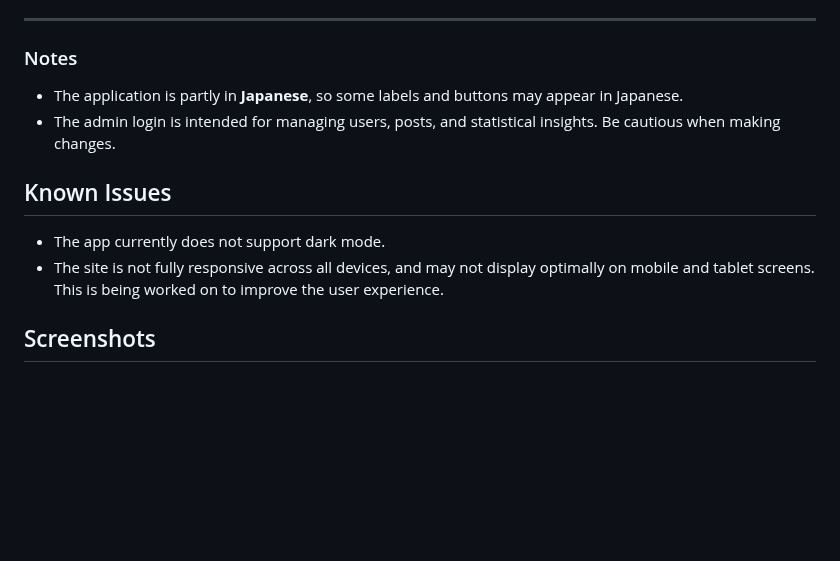
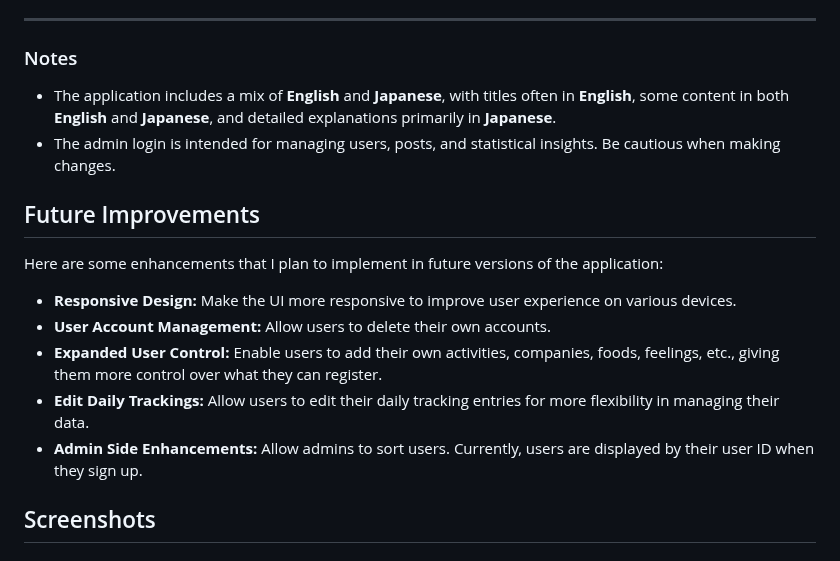
Before and after one commit to moaburke/RETHINK, a Markdown page: README.md, the part around the change. GitHub-like rendering; blank space fills up the shorter version.

```diff
--- a/README.md
+++ b/README.md
@@ -149,11 +149,19 @@ To access the admin side of the application:
 ---
 
 ### Notes
-- The application is partly in **Japanese**, so some labels and buttons may appear in Japanese.
+- The application includes a mix of **English** and **Japanese**, with titles often in **English**, some content in both **English** and **Japanese**, and detailed explanations primarily in **Japanese**.
 - The admin login is intended for managing users, posts, and statistical insights. Be cautious when making changes.
-## Known Issues
-- The app currently does not support dark mode.
-- The site is not fully responsive across all devices, and may not display optimally on mobile and tablet screens. This is being worked on to improve the user experience.
+
+
+## Future Improvements
+
+Here are some enhancements that I plan to implement in future versions of the application:
+
+- **Responsive Design:** Make the UI more responsive to improve user experience on various devices.
+- **User Account Management:** Allow users to delete their own accounts.
+- **Expanded User Control:** Enable users to add their own activities, companies, foods, feelings, etc., giving them more control over what they can register.
+- **Edit Daily Trackings:** Allow users to edit their daily tracking entries for more flexibility in managing their data.
+- **Admin Side Enhancements:** Allow admins to sort users. Currently, users are displayed by their user ID when they sign up.
 
 ## Screenshots
 <h3>Landing Page</h3>
```
